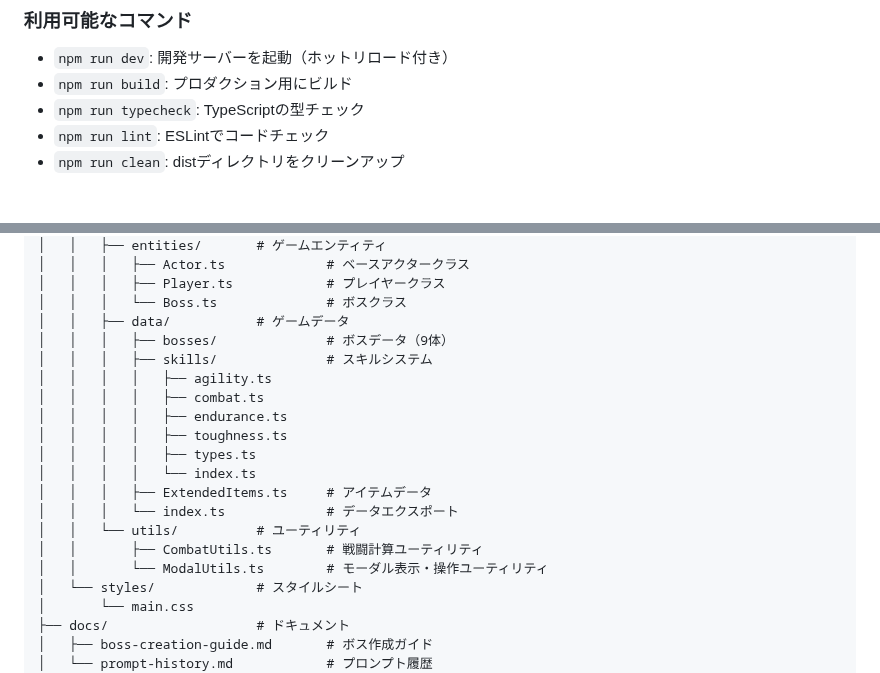
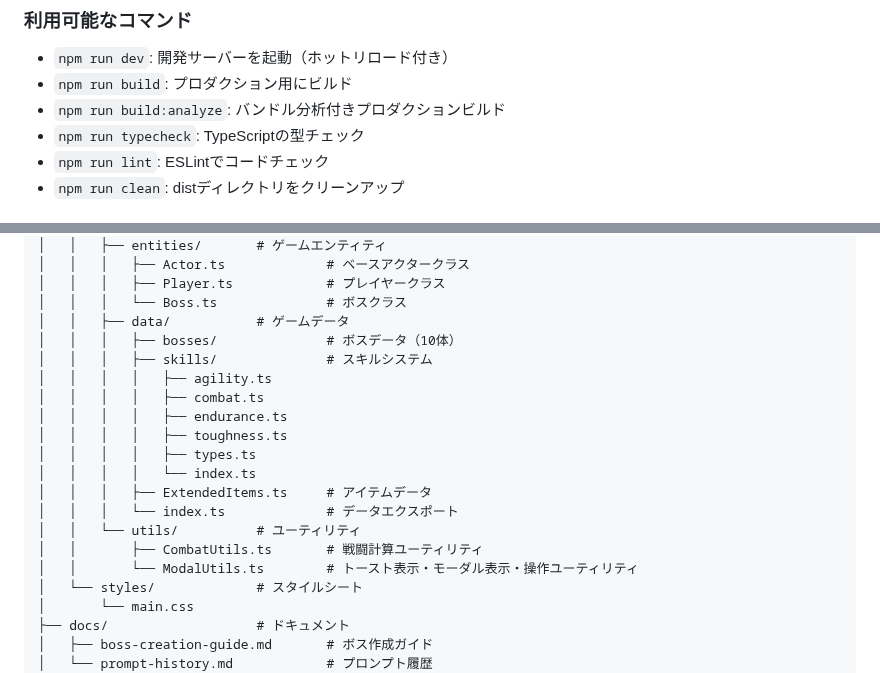
Before and after one commit to leftonbo/eel-rpg-game, a Markdown page: README.md, 2 parts joined by grey strips. Drawn GitHub-style.

```diff
--- a/README.md
+++ b/README.md
@@ -80,6 +80,7 @@
 
 - `npm run dev`: 開発サーバーを起動（ホットリロード付き）
 - `npm run build`: プロダクション用にビルド
+- `npm run build:analyze`: バンドル分析付きプロダクションビルド
 - `npm run typecheck`: TypeScriptの型チェック
 - `npm run lint`: ESLintでコードチェック
 - `npm run clean`: distディレクトリをクリーンアップ
@@ -123,7 +124,7 @@ eel-rpg-game/
 │   │   │   ├── Player.ts            # プレイヤークラス
 │   │   │   └── Boss.ts              # ボスクラス
 │   │   ├── data/           # ゲームデータ
-│   │   │   ├── bosses/              # ボスデータ（9体）
+│   │   │   ├── bosses/              # ボスデータ（10体）
 │   │   │   ├── skills/              # スキルシステム
 │   │   │   │   ├── agility.ts
 │   │   │   │   ├── combat.ts
@@ -135,7 +136,7 @@ eel-rpg-game/
 │   │   │   └── index.ts             # データエクスポート
 │   │   └── utils/          # ユーティリティ
 │   │       ├── CombatUtils.ts       # 戦闘計算ユーティリティ
-│   │       └── ModalUtils.ts        # モーダル表示・操作ユーティリティ
+│   │       └── ModalUtils.ts        # トースト表示・モーダル表示・操作ユーティリティ
 │   └── styles/             # スタイルシート
 │       └── main.css
 ├── docs/                   # ドキュメント
```
Also changed, not shown: CLAUDE.md (+2 -1 lines), docs/boss-creation-guide.md (+11 -5 lines).
